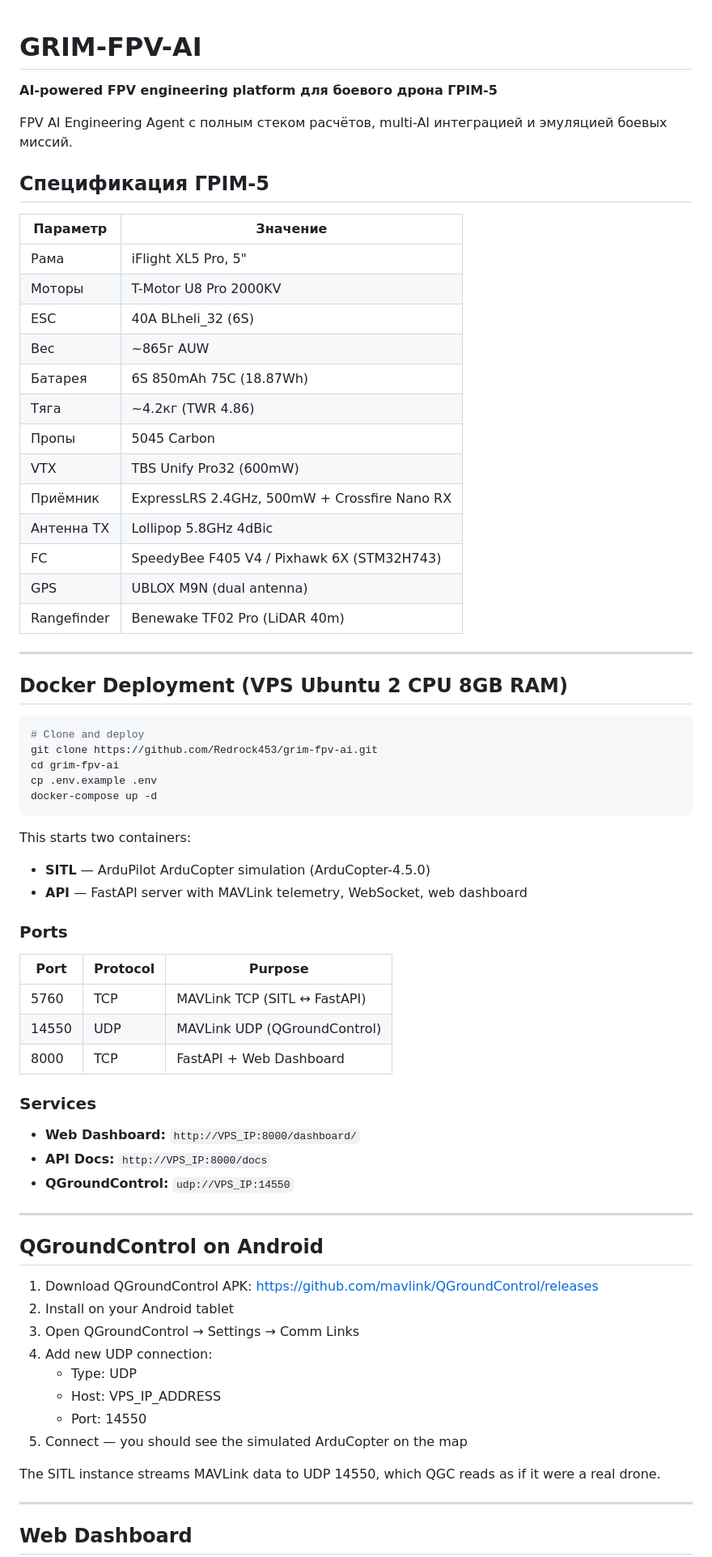
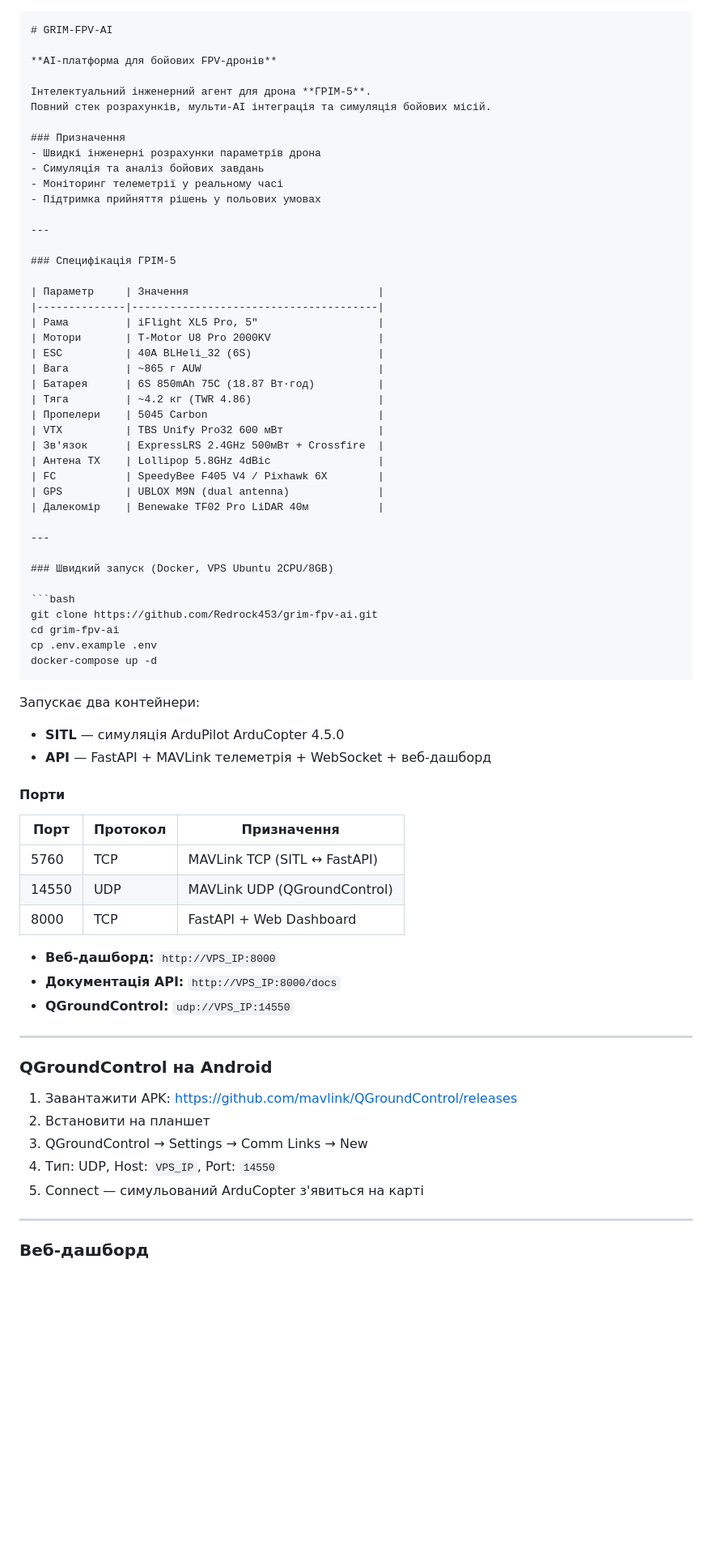
Before and after one commit to Redrock453/grim-fpv-ai, a Markdown page: README.md, the part around one of its changes. Shown at 81% size. GitHub-like rendering; blank space fills up the shorter version.

````diff
--- a/README.md
+++ b/README.md
@@ -1,73 +1,75 @@
+```markdown
 # GRIM-FPV-AI
 
-**AI-powered FPV engineering platform для боевого дрона ГРІМ-5**
+**AI-платформа для бойових FPV-дронів**
 
-FPV AI Engineering Agent с полным стеком расчётов, multi-AI интеграцией и эмуляцией боевых миссий.
+Інтелектуальний інженерний агент для дрона **ГРІМ-5**.
+Повний стек розрахунків, мульти-AI інтеграція та симуляція бойових місій.
 
-## Спецификация ГРІМ-5
-
-| Параметр | Значение |
-|----------|----------|
-| Рама | iFlight XL5 Pro, 5" |
-| Моторы | T-Motor U8 Pro 2000KV |
-| ESC | 40A BLheli_32 (6S) |
-| Вес | ~865г AUW |
-| Батарея | 6S 850mAh 75C (18.87Wh) |
-| Тяга | ~4.2кг (TWR 4.86) |
-| Пропы | 5045 Carbon |
-| VTX | TBS Unify Pro32 (600mW) |
-| Приёмник | ExpressLRS 2.4GHz, 500mW + Crossfire Nano RX |
-| Антенна TX | Lollipop 5.8GHz 4dBic |
-| FC | SpeedyBee F405 V4 / Pixhawk 6X (STM32H743) |
-| GPS | UBLOX M9N (dual antenna) |
-| Rangefinder | Benewake TF02 Pro (LiDAR 40m) |
+### Призначення
+- Швидкі інженерні розрахунки параметрів дрона
+- Симуляція та аналіз бойових завдань
+- Моніторинг телеметрії у реальному часі
+- Підтримка прийняття рішень у польових умовах
 
 ---
 
-## Docker Deployment (VPS Ubuntu 2 CPU 8GB RAM)
+### Специфікація ГРІМ-5
+
+| Параметр     | Значення                              |
+|--------------|---------------------------------------|
+| Рама         | iFlight XL5 Pro, 5"                   |
+| Мотори       | T-Motor U8 Pro 2000KV                 |
+| ESC          | 40A BLHeli_32 (6S)                    |
+| Вага         | ~865 г AUW                            |
+| Батарея      | 6S 850mAh 75C (18.87 Вт·год)          |
+| Тяга         | ~4.2 кг (TWR 4.86)                    |
+| Пропелери    | 5045 Carbon                           |
+| VTX          | TBS Unify Pro32 600 мВт               |
+| Зв'язок      | ExpressLRS 2.4GHz 500мВт + Crossfire  |
+| Антена TX    | Lollipop 5.8GHz 4dBic                 |
+| FC           | SpeedyBee F405 V4 / Pixhawk 6X        |
+| GPS          | UBLOX M9N (dual antenna)              |
+| Далекомір    | Benewake TF02 Pro LiDAR 40м           |
+
+---
+
+### Швидкий запуск (Docker, VPS Ubuntu 2CPU/8GB)
 
 ```bash
-# Clone and deploy
 git clone https://github.com/Redrock453/grim-fpv-ai.git
 cd grim-fpv-ai
 cp .env.example .env
 docker-compose up -d
 ```
 
-This starts two containers:
-- **SITL** — ArduPilot ArduCopter simulation (ArduCopter-4.5.0)
-- **API** — FastAPI server with MAVLink telemetry, WebSocket, web dashboard
+Запускає два контейнери:
+- **SITL** — симуляція ArduPilot ArduCopter 4.5.0
+- **API** — FastAPI + MAVLink телеметрія + WebSocket + веб-дашборд
 
-### Ports
+#### Порти
 
-| Port | Protocol | Purpose |
-|------|----------|---------|
-| 5760 | TCP | MAVLink TCP (SITL ↔ FastAPI) |
-| 14550 | UDP | MAVLink UDP (QGroundControl) |
-| 8000 | TCP | FastAPI + Web Dashboard |
+| Порт  | Протокол | Призначення                        |
+|-------|----------|------------------------------------|
+| 5760  | TCP      | MAVLink TCP (SITL ↔ FastAPI)       |
+| 14550 | UDP      | MAVLink UDP (QGroundControl)       |
+| 8000  | TCP      | FastAPI + Web Dashboard            |
 
-### Services
-
-- **Web Dashboard:** `http://VPS_IP:8000/dashboard/`
-- **API Docs:** `http://VPS_IP:8000/docs`
+- **Веб-дашборд:** `http://VPS_IP:8000`
+- **Документація API:** `http://VPS_IP:8000/docs`
 - **QGroundControl:** `udp://VPS_IP:14550`
 
 ---
 
-## QGroundControl on Android
+### QGroundControl на Android
 
-1. Download QGroundControl APK: https://github.com/mavlink/QGroundControl/releases
-2. Install on your Android tablet
-3. Open QGroundControl → Settings → Comm Links
-4. Add new UDP connection:
-   - Type: UDP
-   - Host: VPS_IP_ADDRESS
-   - Port: 14550
-5. Connect — you should see the simulated ArduCopter on the map
-
-The SITL instance streams MAVLink data to UDP 14550, which QGC reads as if it were a real drone.
+1. Завантажити APK: https://github.com/mavlink/QGroundControl/releases
+2. Встановити на планшет
+3. QGroundControl → Settings → Comm Links → New
+4. Тип: UDP, Host: `VPS_IP`, Port: `14550`
+5. Connect — симульований ArduCopter з'явиться на карті
 
 ---
 
-## Web Dashboard
+### Веб-дашборд
 
````
Also changed, not shown: other parts of README.md (+78 -99 lines).
